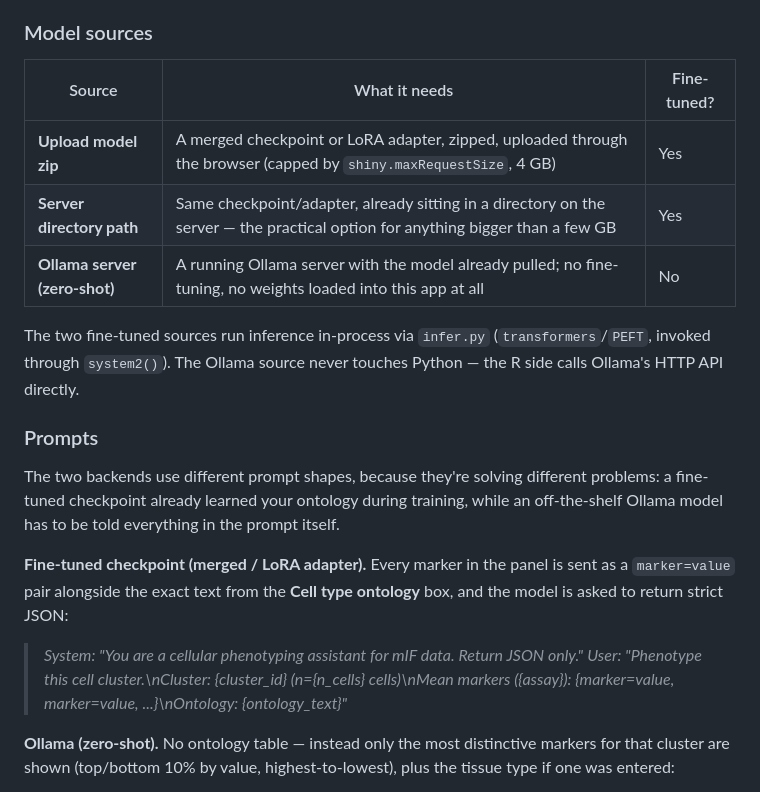
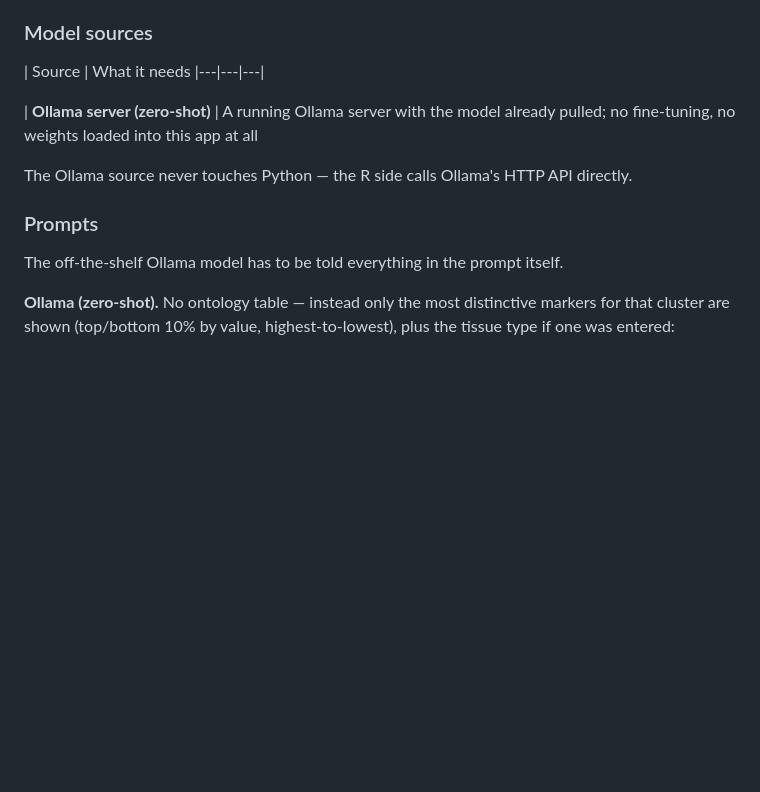
Before and after one commit to e-esteva/phenosuite, a Markdown page: README.md, the part around the change. Drawn GitHub-style; blank space fills up the shorter version.

Commit message:
Update README.md
removed mentions of non-ollama gemma implementations in GUI

```diff
--- a/README.md
+++ b/README.md
@@ -208,22 +208,16 @@ The **Gemma mIF Phenotyper** (`gemma_phenotyper/production`) is the local-model
 
 ### Model sources
 
-| Source | What it needs | Fine-tuned? |
+| Source | What it needs
 |---|---|---|
-| **Upload model zip** | A merged checkpoint or LoRA adapter, zipped, uploaded through the browser (capped by `shiny.maxRequestSize`, 4 GB) | Yes |
-| **Server directory path** | Same checkpoint/adapter, already sitting in a directory on the server — the practical option for anything bigger than a few GB | Yes |
-| **Ollama server (zero-shot)** | A running Ollama server with the model already pulled; no fine-tuning, no weights loaded into this app at all | No |
 
-The two fine-tuned sources run inference in-process via `infer.py` (`transformers`/`PEFT`, invoked through `system2()`). The Ollama source never touches Python — the R side calls Ollama's HTTP API directly.
+| **Ollama server (zero-shot)** | A running Ollama server with the model already pulled; no fine-tuning, no weights loaded into this app at all
+
+The Ollama source never touches Python — the R side calls Ollama's HTTP API directly.
 
 ### Prompts
 
-The two backends use different prompt shapes, because they're solving different problems: a fine-tuned checkpoint already learned your ontology during training, while an off-the-shelf Ollama model has to be told everything in the prompt itself.
-
-**Fine-tuned checkpoint (merged / LoRA adapter).** Every marker in the panel is sent as a `marker=value` pair alongside the exact text from the **Cell type ontology** box, and the model is asked to return strict JSON:
-
-> *System: "You are a cellular phenotyping assistant for mIF data. Return JSON only."*
-> *User: "Phenotype this cell cluster.\nCluster: {cluster_id} (n={n_cells} cells)\nMean markers ({assay}): {marker=value, marker=value, ...}\nOntology: {ontology_text}"*
+The off-the-shelf Ollama model has to be told everything in the prompt itself.
 
 **Ollama (zero-shot).** No ontology table — instead only the most distinctive markers for that cluster are shown (top/bottom 10% by value, highest-to-lowest), plus the tissue type if one was entered:
 
```
